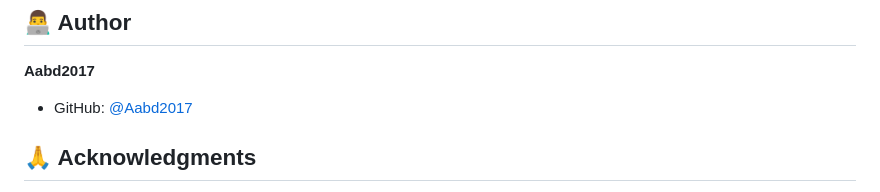
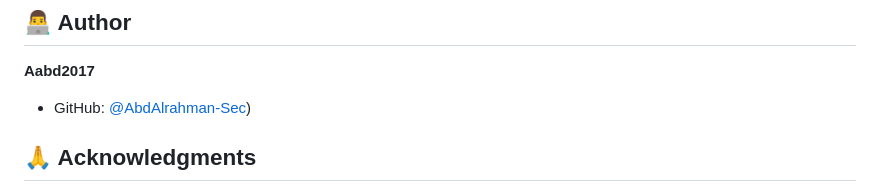
Before and after one commit to AbdAlrahman-Sec/mealplanner, a Markdown page: README.md, the part around the change. Rendered like a GitHub page.

Commit message:
Update GitHub username in README

```diff
--- a/README.md
+++ b/README.md
@@ -174,7 +174,7 @@ Contributions are welcome! Please feel free to submit a Pull Request.
 
 **Aabd2017**
 
-- GitHub: [@Aabd2017](https://github.com/Aabd2017)
+- GitHub: [@AbdAlrahman-Sec](https://github.com/AbdAlrahman-Sec))
 
 ## 🙏 Acknowledgments
 
```
